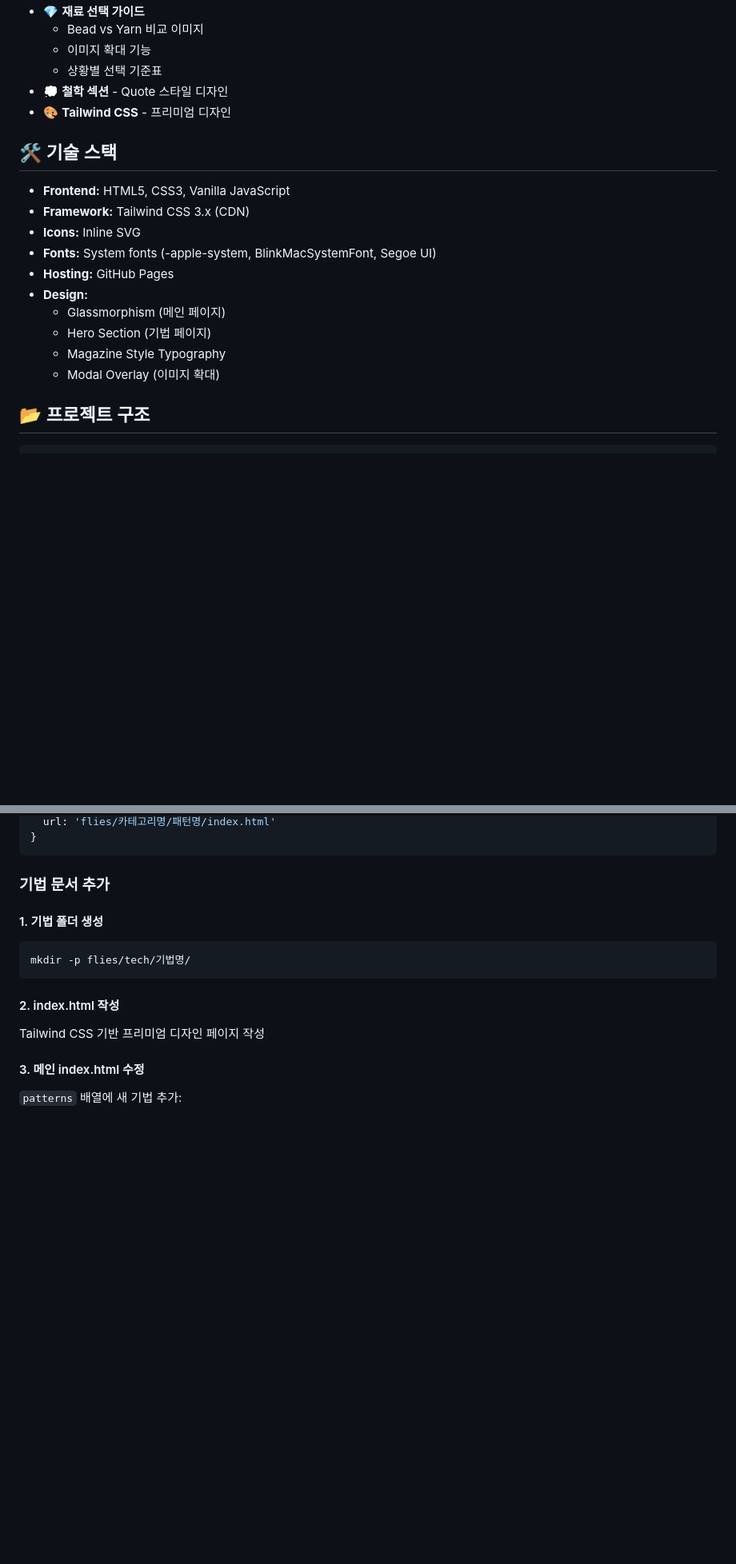
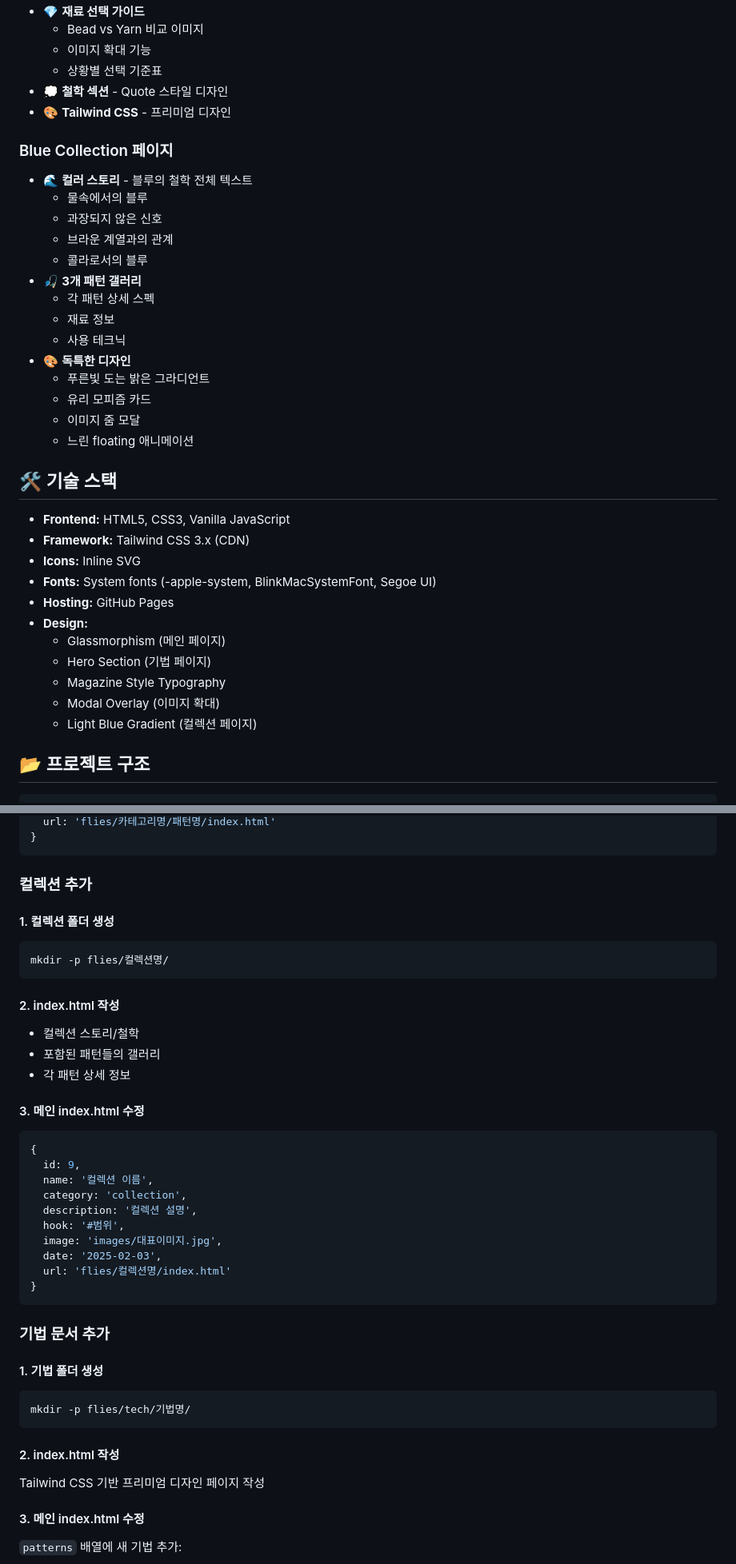
Before and after one commit to CADDIS-GR/fly-tying-archive, a Markdown page: README.md, 2 parts joined by grey strips. Shown at 80% size. Rendered like a GitHub page; blank space fills up the shorter version.

````diff
--- a/README.md
+++ b/README.md
@@ -100,6 +138,22 @@
 - 💭 **철학 섹션** - Quote 스타일 디자인
 - 🎨 **Tailwind CSS** - 프리미엄 디자인
 
+### Blue Collection 페이지
+- 🌊 **컬러 스토리** - 블루의 철학 전체 텍스트
+  - 물속에서의 블루
+  - 과장되지 않은 신호
+  - 브라운 계열과의 관계
+  - 콜라로서의 블루
+- 🎣 **3개 패턴 갤러리**
+  - 각 패턴 상세 스펙
+  - 재료 정보
+  - 사용 테크닉
+- 🎨 **독특한 디자인**
+  - 푸른빛 도는 밝은 그라디언트
+  - 유리 모피즘 카드
+  - 이미지 줌 모달
+  - 느린 floating 애니메이션
+
 ## 🛠️ 기술 스택
 
 - **Frontend:** HTML5, CSS3, Vanilla JavaScript
@@ -112,6 +166,7 @@
   - Hero Section (기법 페이지)
   - Magazine Style Typography
   - Modal Overlay (이미지 확대)
+  - Light Blue Gradient (컬렉션 페이지)
 
 ## 📂 프로젝트 구조
 
@@ -185,4 +246,30 @@ mkdir -p flies/카테고리명/패턴명/
   url: 'flies/카테고리명/패턴명/index.html'
+}
+```
+
+### 컬렉션 추가
+
+#### 1. 컬렉션 폴더 생성
+```bash
+mkdir -p flies/컬렉션명/
+```
+
+#### 2. index.html 작성
+- 컬렉션 스토리/철학
+- 포함된 패턴들의 갤러리
+- 각 패턴 상세 정보
+
+#### 3. 메인 index.html 수정
+```javascript
+{
+  id: 9,
+  name: '컬렉션 이름',
+  category: 'collection',
+  description: '컬렉션 설명',
+  hook: '#범위',
+  image: 'images/대표이미지.jpg',
+  date: '2025-02-03',
+  url: 'flies/컬렉션명/index.html'
 }
 ```
 
````
Also changed, not shown: other parts of README.md (+100 -13 lines).
